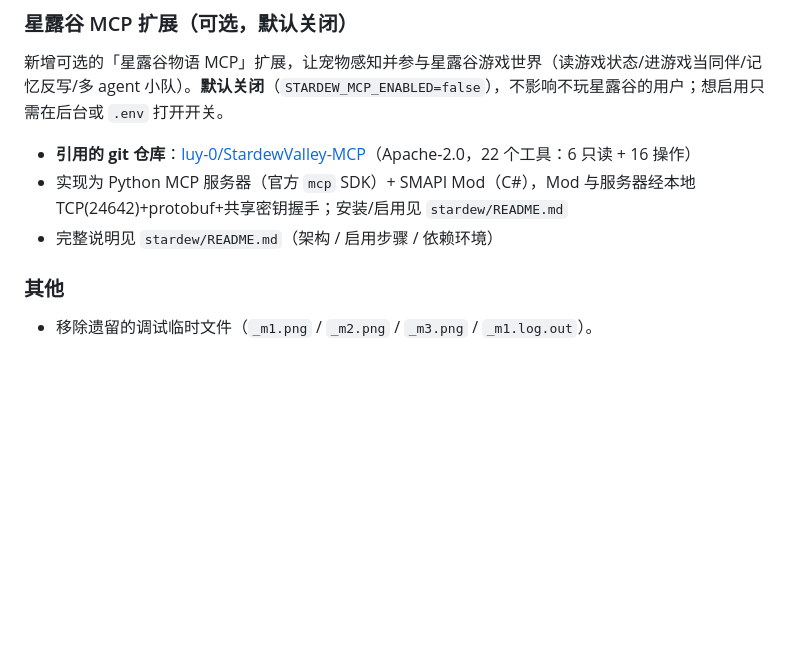
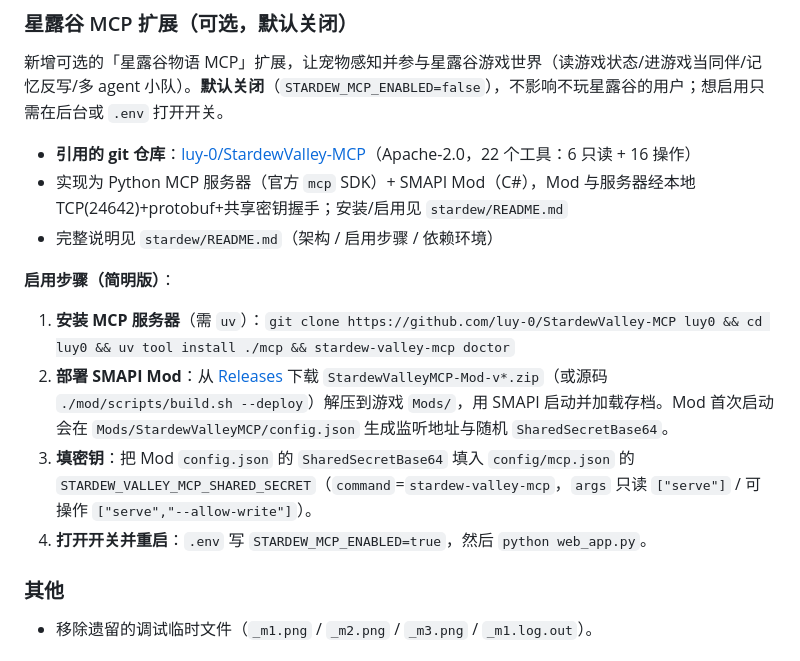
Before and after one commit to jjg692/MemBrain, a Markdown page: README.md, the part around the change. Rendered like a GitHub page; blank space fills up the shorter version.

Commit message:
README: 补充星露谷 MCP luy-0 启用步骤

```diff
--- a/README.md
+++ b/README.md
@@ -35,6 +35,13 @@
 - **引用的 git 仓库**：[luy-0/StardewValley-MCP](https://github.com/luy-0/StardewValley-MCP)（Apache-2.0，22 个工具：6 只读 + 16 操作）
 - 实现为 Python MCP 服务器（官方 `mcp` SDK）+ SMAPI Mod（C#），Mod 与服务器经本地 TCP(24642)+protobuf+共享密钥握手；安装/启用见 `stardew/README.md`
 - 完整说明见 `stardew/README.md`（架构 / 启用步骤 / 依赖环境）
+
+**启用步骤（简明版）**：
+
+1. **安装 MCP 服务器**（需 `uv`）：`git clone https://github.com/luy-0/StardewValley-MCP luy0 && cd luy0 && uv tool install ./mcp && stardew-valley-mcp doctor`
+2. **部署 SMAPI Mod**：从 [Releases](https://github.com/luy-0/StardewValley-MCP/releases) 下载 `StardewValleyMCP-Mod-v*.zip`（或源码 `./mod/scripts/build.sh --deploy`）解压到游戏 `Mods/`，用 SMAPI 启动并加载存档。Mod 首次启动会在 `Mods/StardewValleyMCP/config.json` 生成监听地址与随机 `SharedSecretBase64`。
+3. **填密钥**：把 Mod `config.json` 的 `SharedSecretBase64` 填入 `config/mcp.json` 的 `STARDEW_VALLEY_MCP_SHARED_SECRET`（`command`=`stardew-valley-mcp`，`args` 只读 `["serve"]` / 可操作 `["serve","--allow-write"]`）。
+4. **打开开关并重启**：`.env` 写 `STARDEW_MCP_ENABLED=true`，然后 `python web_app.py`。
 
 ### 其他
 
```
